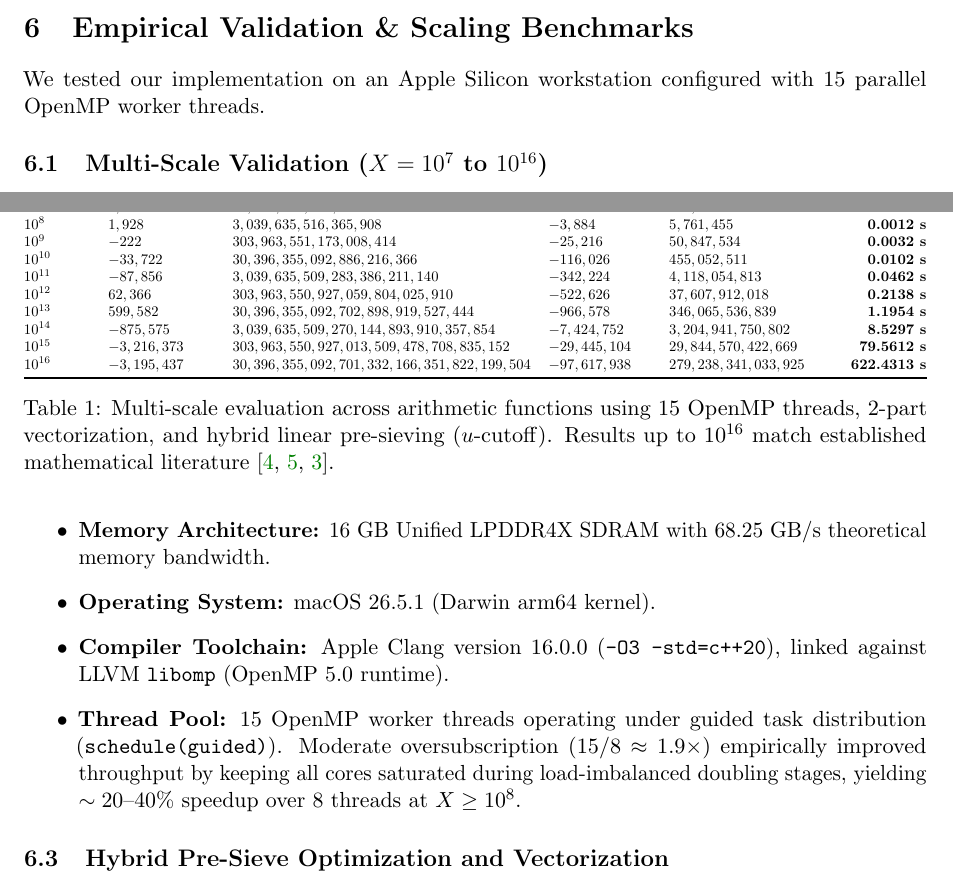
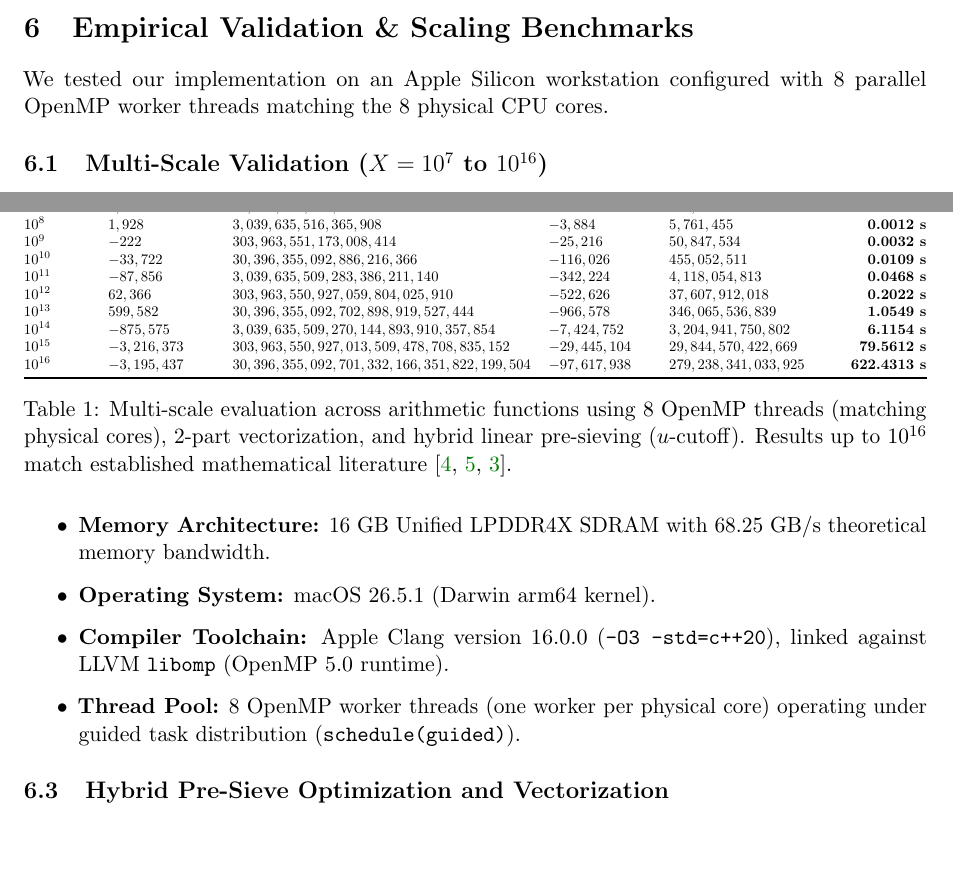
Before and after one commit to ecreeth/dirichlet-engine, a LaTeX paper (paper.tex): two parts of pages 6 and 7 of 11 before the commit and two parts of pages 6 and 7 of 10 after it, joined at a grey line, cut so that both start at the same text, the shorter picture padded with empty space. Compiled offline with pdfLaTeX.

Commit message:
Change default thread count from 15 to 8 in benchmark main function

```diff
--- a/paper.tex
+++ b/paper.tex
@@ -332,7 +332,7 @@ Our implementation evaluates $\floor{v/k}$ via IEEE~754 double-precision divisio
 \section{Empirical Validation \& Scaling Benchmarks}
 \label{sec:benchmarks}
 
-We tested our implementation on an Apple Silicon workstation configured with 15 parallel OpenMP worker threads.
+We tested our implementation on an Apple Silicon workstation configured with 8 parallel OpenMP worker threads matching the 8 physical CPU cores.
 
 \subsection{Multi-Scale Validation ($X = 10^7$ to $10^{16}$)}
 
@@ -349,17 +349,17 @@ Table \ref{tab:benchmarks} summarizes exact outputs and runtimes across arithmet
 $10^7$ & $1,037$ & $30,396,356,427,242$ & $-842$ & $664,579$ & \textbf{0.0027 s} \\
 $10^8$ & $1,928$ & $3,039,635,516,365,908$ & $-3,884$ & $5,761,455$ & \textbf{0.0012 s} \\
 $10^9$ & $-222$ & $303,963,551,173,008,414$ & $-25,216$ & $50,847,534$ & \textbf{0.0032 s} \\
-$10^{10}$ & $-33,722$ & $30,396,355,092,886,216,366$ & $-116,026$ & $455,052,511$ & \textbf{0.0102 s} \\
-$10^{11}$ & $-87,856$ & $3,039,635,509,283,386,211,140$ & $-342,224$ & $4,118,054,813$ & \textbf{0.0462 s} \\
-$10^{12}$ & $62,366$ & $303,963,550,927,059,804,025,910$ & $-522,626$ & $37,607,912,018$ & \textbf{0.2138 s} \\
-$10^{13}$ & $599,582$ & $30,396,355,092,702,898,919,527,444$ & $-966,578$ & $346,065,536,839$ & \textbf{1.1954 s} \\
-$10^{14}$ & $-875,575$ & $3,039,635,509,270,144,893,910,357,854$ & $-7,424,752$ & $3,204,941,750,802$ & \textbf{8.5297 s} \\
+$10^{10}$ & $-33,722$ & $30,396,355,092,886,216,366$ & $-116,026$ & $455,052,511$ & \textbf{0.0109 s} \\
+$10^{11}$ & $-87,856$ & $3,039,635,509,283,386,211,140$ & $-342,224$ & $4,118,054,813$ & \textbf{0.0468 s} \\
+$10^{12}$ & $62,366$ & $303,963,550,927,059,804,025,910$ & $-522,626$ & $37,607,912,018$ & \textbf{0.2022 s} \\
+$10^{13}$ & $599,582$ & $30,396,355,092,702,898,919,527,444$ & $-966,578$ & $346,065,536,839$ & \textbf{1.0549 s} \\
+$10^{14}$ & $-875,575$ & $3,039,635,509,270,144,893,910,357,854$ & $-7,424,752$ & $3,204,941,750,802$ & \textbf{6.1154 s} \\
 $10^{15}$ & $-3,216,373$ & $303,963,550,927,013,509,478,708,835,152$ & $-29,445,104$ & $29,844,570,422,669$ & \textbf{79.5612 s} \\
 $10^{16}$ & $-3,195,437$ & $30,396,355,092,701,332,166,351,822,199,504$ & $-97,617,938$ & $279,238,341,033,925$ & \textbf{622.4313 s} \\
 \bottomrule
 \end{tabular}%
 }
-\caption{Multi-scale evaluation across arithmetic functions using 15 OpenMP threads, 2-part vectorization, and hybrid linear pre-sieving ($u$-cutoff). Results up to $10^{16}$ match established mathematical literature \cite{kotnik2004order, kuznetsov2011computing, hurst2026practical}.}
+\caption{Multi-scale evaluation across arithmetic functions using 8 OpenMP threads (matching physical cores), 2-part vectorization, and hybrid linear pre-sieving ($u$-cutoff). Results up to $10^{16}$ match established mathematical literature \cite{kotnik2004order, kuznetsov2011computing, hurst2026practical}.}
 \label{tab:benchmarks}
 \end{table}
 
@@ -371,7 +371,7 @@ All empirical benchmarks were performed on a personal desktop workstation with t
     \item \textbf{Memory Architecture:} 16 GB Unified LPDDR4X SDRAM with 68.25 GB/s theoretical memory bandwidth.
     \item \textbf{Operating System:} macOS 26.5.1 (Darwin arm64 kernel).
     \item \textbf{Compiler Toolchain:} Apple Clang version 16.0.0 (\texttt{-O3 -std=c++20}), linked against LLVM \texttt{libomp} (OpenMP 5.0 runtime).
-    \item \textbf{Thread Pool:} 15 OpenMP worker threads operating under guided task distribution (\texttt{schedule(guided)}). Moderate oversubscription ($15/8 \approx 1.9\times$) empirically improved throughput by keeping all cores saturated during load-imbalanced doubling stages, yielding $\sim 20$--$40\%$ speedup over $8$ threads at $X \ge 10^8$.
+    \item \textbf{Thread Pool:} 8 OpenMP worker threads (one worker per physical core) operating under guided task distribution (\texttt{schedule(guided)}).
 \end{itemize}
 
 \subsection{Hybrid Pre-Sieve Optimization and Vectorization}
```
Also changed, not shown: README.md, paper.tex (16 more changed lines), 1 other file.
